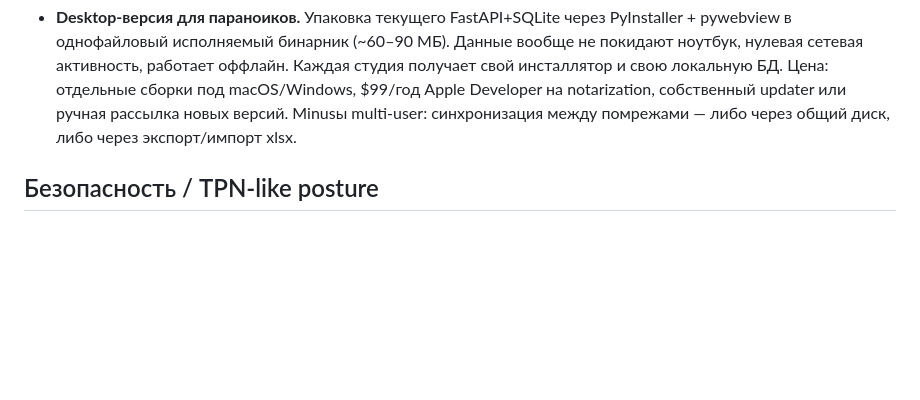
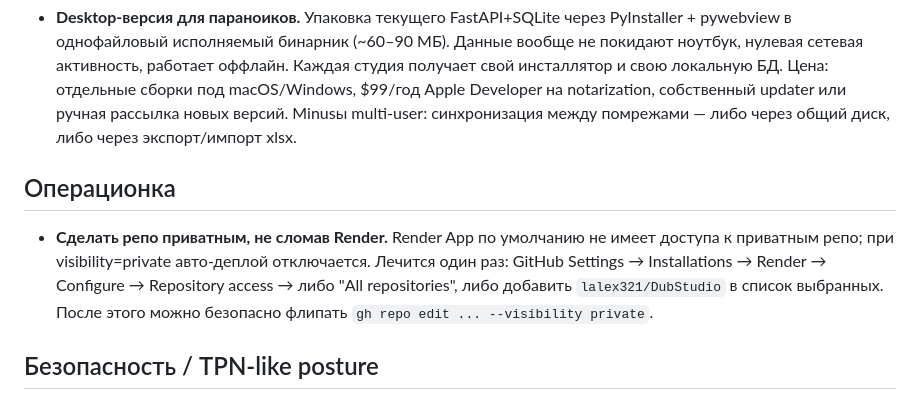
Before and after one commit to lalex321/DubStudio, a Markdown page: BACKLOG.md, the part around the change. Drawn GitHub-style; blank space fills up the shorter version.

Commit message:
Note Render-vs-private-repo gotcha in backlog
One-time GitHub App configuration is needed before we can flip
the repo to private without breaking auto-deploy.

Co-Authored-By: Claude Opus 4.7 (1M context) <noreply@anthropic.com>

```diff
--- a/BACKLOG.md
+++ b/BACKLOG.md
@@ -26,6 +26,16 @@
   $99/год Apple Developer на notarization, собственный updater или
   ручная рассылка новых версий. Minusы multi-user: синхронизация между
   помрежами — либо через общий диск, либо через экспорт/импорт xlsx.
+
+## Операционка
+
+- **Сделать репо приватным, не сломав Render.** Render App по умолчанию
+  не имеет доступа к приватным репо; при visibility=private авто-деплой
+  отключается. Лечится один раз:
+  GitHub Settings → Installations → Render → Configure →
+  Repository access → либо "All repositories", либо добавить
+  `lalex321/DubStudio` в список выбранных. После этого можно безопасно
+  флипать `gh repo edit ... --visibility private`.
 
 ## Безопасность / TPN-like posture
 
```
